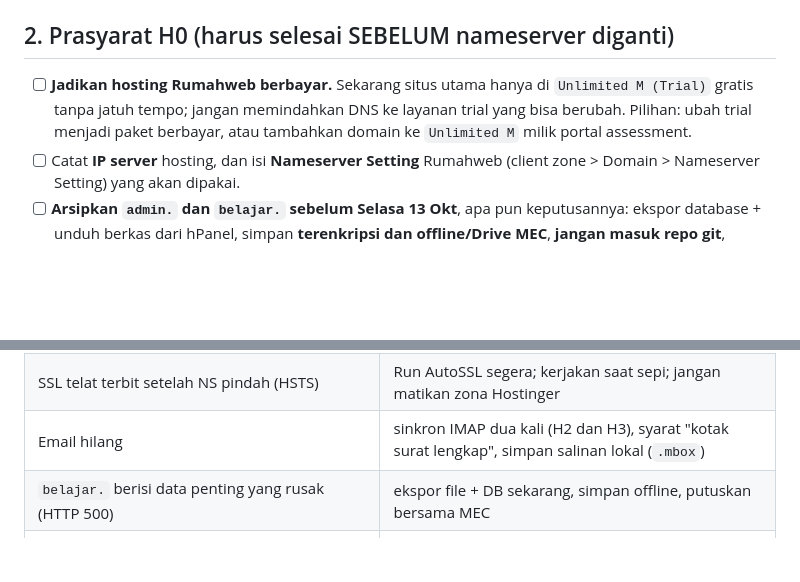
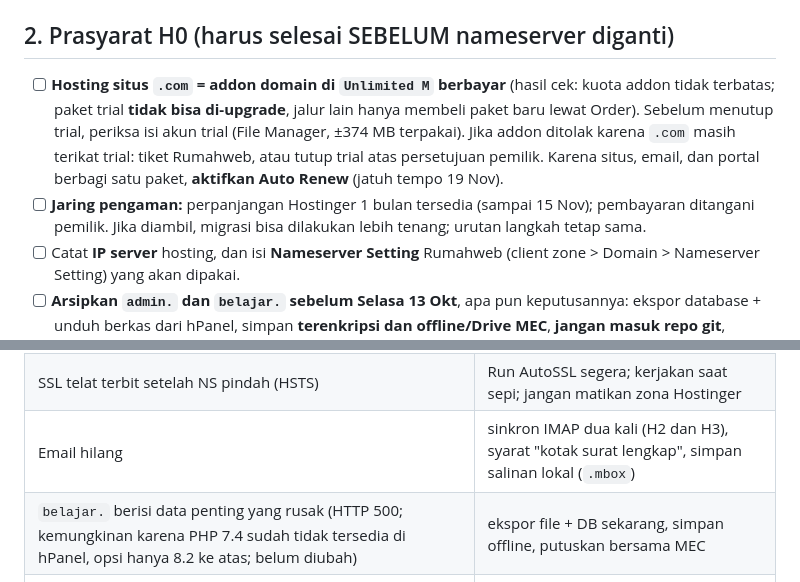
Before and after one commit to achanim/mec-academy, a Markdown page: docs/MIGRASI-HOSTINGER-KE-RUMAHWEB.md, 2 parts joined by grey strips. Rendered like a GitHub page; blank space fills up the shorter version.

Commit message:
docs: sinkron rencana hosting dari dev
Co-Authored-By: Claude Sonnet 5.5 <noreply@anthropic.com>
Claude-Session: https://claude.ai/code/session_01Ayt7kjvuZNs1UBWCmTf6vF

```diff
--- a/docs/MIGRASI-HOSTINGER-KE-RUMAHWEB.md
+++ b/docs/MIGRASI-HOSTINGER-KE-RUMAHWEB.md
@@ -38,7 +38,8 @@ NS     ns1/ns2.dns-parking.com
 Tidak ada AAAA manual (yang terlihat di pencarian publik hanya hasil ALIAS), tidak ada TXT verifikasi Google, tidak ada record `belajar`.
 
 ## 2. Prasyarat H0 (harus selesai SEBELUM nameserver diganti)
-- [ ] **Jadikan hosting Rumahweb berbayar.** Sekarang situs utama hanya di `Unlimited M (Trial)` gratis tanpa jatuh tempo; jangan memindahkan DNS ke layanan trial yang bisa berubah. Pilihan: ubah trial menjadi paket berbayar, atau tambahkan domain ke `Unlimited M` milik portal assessment.
+- [ ] **Hosting situs `.com` = addon domain di `Unlimited M` berbayar** (hasil cek: kuota addon tidak terbatas; paket trial **tidak bisa di-upgrade**, jalur lain hanya membeli paket baru lewat Order). Sebelum menutup trial, periksa isi akun trial (File Manager, ±374 MB terpakai). Jika addon ditolak karena `.com` masih terikat trial: tiket Rumahweb, atau tutup trial atas persetujuan pemilik. Karena situs, email, dan portal berbagi satu paket, **aktifkan Auto Renew** (jatuh tempo 19 Nov).
+- [ ] **Jaring pengaman:** perpanjangan Hostinger 1 bulan tersedia (sampai 15 Nov); pembayaran ditangani pemilik. Jika diambil, migrasi bisa dilakukan lebih tenang; urutan langkah tetap sama.
 - [ ] Catat **IP server** hosting, dan isi **Nameserver Setting** Rumahweb (client zone > Domain > Nameserver Setting) yang akan dipakai.
 - [ ] **Arsipkan `admin.` dan `belajar.` sebelum Selasa 13 Okt**, apa pun keputusannya: ekspor database + unduh berkas dari hPanel, simpan **terenkripsi dan offline/Drive MEC**, **jangan masuk repo git**, jangan membuka `.env` (memuat kredensial; ganti sandi DB bila arsip pernah dibagikan). Backup harian Hostinger ikut hilang saat paket berakhir.
 - [ ] Keputusan MEC (pertanyaan terbuka): (a) apakah `belajar.` masih dipakai/direncanakan; (b) siapa pemegang lisensi skrip komersialnya (bukti beli, kunci lisensi, apakah boleh dipasang di server lain); (c) `admin.` setuju dimatikan.
@@ -105,7 +106,7 @@ Sebelum batas: kembalikan NS ke `ns1/ns2.dns-parking.com` (zona Hostinger masih
 | Hosting Rumahweb masih trial saat NS dipindah | jadikan berbayar di H0 sebelum menyentuh nameserver |
 | SSL telat terbit setelah NS pindah (HSTS) | Run AutoSSL segera; kerjakan saat sepi; jangan matikan zona Hostinger |
 | Email hilang | sinkron IMAP dua kali (H2 dan H3), syarat "kotak surat lengkap", simpan salinan lokal (`.mbox`) |
-| `belajar.` berisi data penting yang rusak (HTTP 500) | ekspor file + DB sekarang, simpan offline, putuskan bersama MEC |
+| `belajar.` berisi data penting yang rusak (HTTP 500; kemungkinan karena PHP 7.4 sudah tidak tersedia di hPanel, opsi hanya 8.2 ke atas; belum diubah) | ekspor file + DB sekarang, simpan offline, putuskan bersama MEC |
 | Record DNS tersembunyi terlewat (forwarder, formulir) | cek hPanel; belum terverifikasi |
 | Akses hPanel/cPanel telat | perpanjang Hostinger 1 bulan sebagai jaring pengaman (khusus email) |
 | Konten situs baru belum final | **tayang dulu**, perbaiki bertahap |
```
